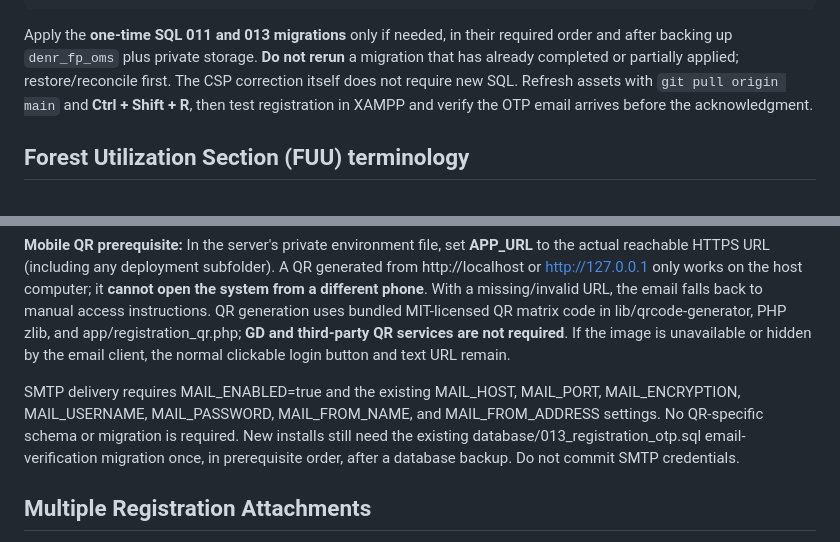
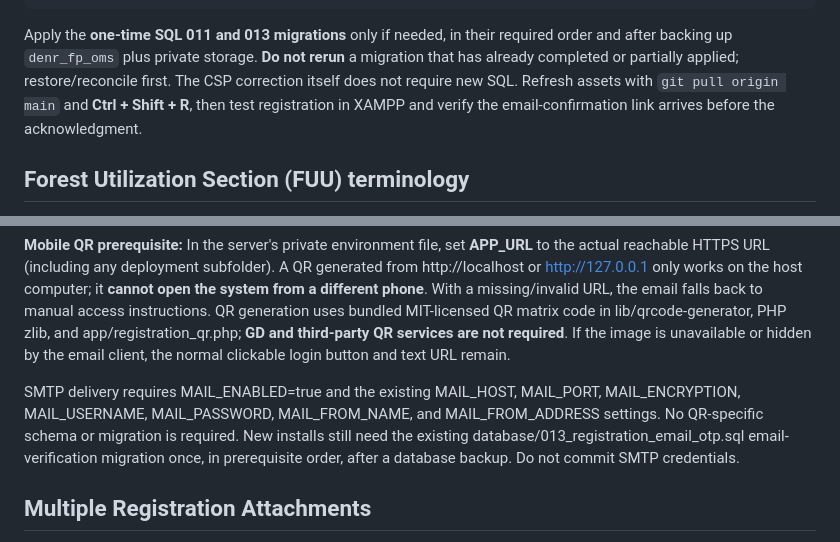
Before and after one commit to FENY2022/denr_fp, a Markdown page: README.md, 2 parts joined by grey strips. GitHub-like rendering.

Commit message:
Correct registration email-verification migration reference and wording in QR documentation

````diff
--- a/README.md
+++ b/README.md
@@ -214,7 +214,7 @@ WHERE TABLE_SCHEMA=DATABASE() AND
    OR (TABLE_NAME='audit_logs' AND COLUMN_NAME='actor_client_id'));
 ```
 
-Apply the **one-time SQL 011 and 013 migrations** only if needed, in their required order and after backing up `denr_fp_oms` plus private storage. **Do not rerun** a migration that has already completed or partially applied; restore/reconcile first. The CSP correction itself does not require new SQL. Refresh assets with `git pull origin main` and **Ctrl + Shift + R**, then test registration in XAMPP and verify the OTP email arrives before the acknowledgment.
+Apply the **one-time SQL 011 and 013 migrations** only if needed, in their required order and after backing up `denr_fp_oms` plus private storage. **Do not rerun** a migration that has already completed or partially applied; restore/reconcile first. The CSP correction itself does not require new SQL. Refresh assets with `git pull origin main` and **Ctrl + Shift + R**, then test registration in XAMPP and verify the email-confirmation link arrives before the acknowledgment.
 
 ## Forest Utilization Section (FUU) terminology
 
@@ -232,7 +232,7 @@ The current registration flow uses **one-time email confirmation links**, not si
 
 **Mobile QR prerequisite:** In the server's private environment file, set **APP_URL** to the actual reachable HTTPS URL (including any deployment subfolder). A QR generated from http://localhost or http://127.0.0.1 only works on the host computer; it **cannot open the system from a different phone**. With a missing/invalid URL, the email falls back to manual access instructions. QR generation uses bundled MIT-licensed QR matrix code in lib/qrcode-generator, PHP zlib, and app/registration_qr.php; **GD and third-party QR services are not required**. If the image is unavailable or hidden by the email client, the normal clickable login button and text URL remain.
 
-SMTP delivery requires MAIL_ENABLED=true and the existing MAIL_HOST, MAIL_PORT, MAIL_ENCRYPTION, MAIL_USERNAME, MAIL_PASSWORD, MAIL_FROM_NAME, and MAIL_FROM_ADDRESS settings. No QR-specific schema or migration is required. New installs still need the existing database/013_registration_otp.sql email-verification migration once, in prerequisite order, after a database backup. Do not commit SMTP credentials.
+SMTP delivery requires MAIL_ENABLED=true and the existing MAIL_HOST, MAIL_PORT, MAIL_ENCRYPTION, MAIL_USERNAME, MAIL_PASSWORD, MAIL_FROM_NAME, and MAIL_FROM_ADDRESS settings. No QR-specific schema or migration is required. New installs still need the existing database/013_registration_email_otp.sql email-verification migration once, in prerequisite order, after a database backup. Do not commit SMTP credentials.
 
 ## Multiple Registration Attachments
 
````
